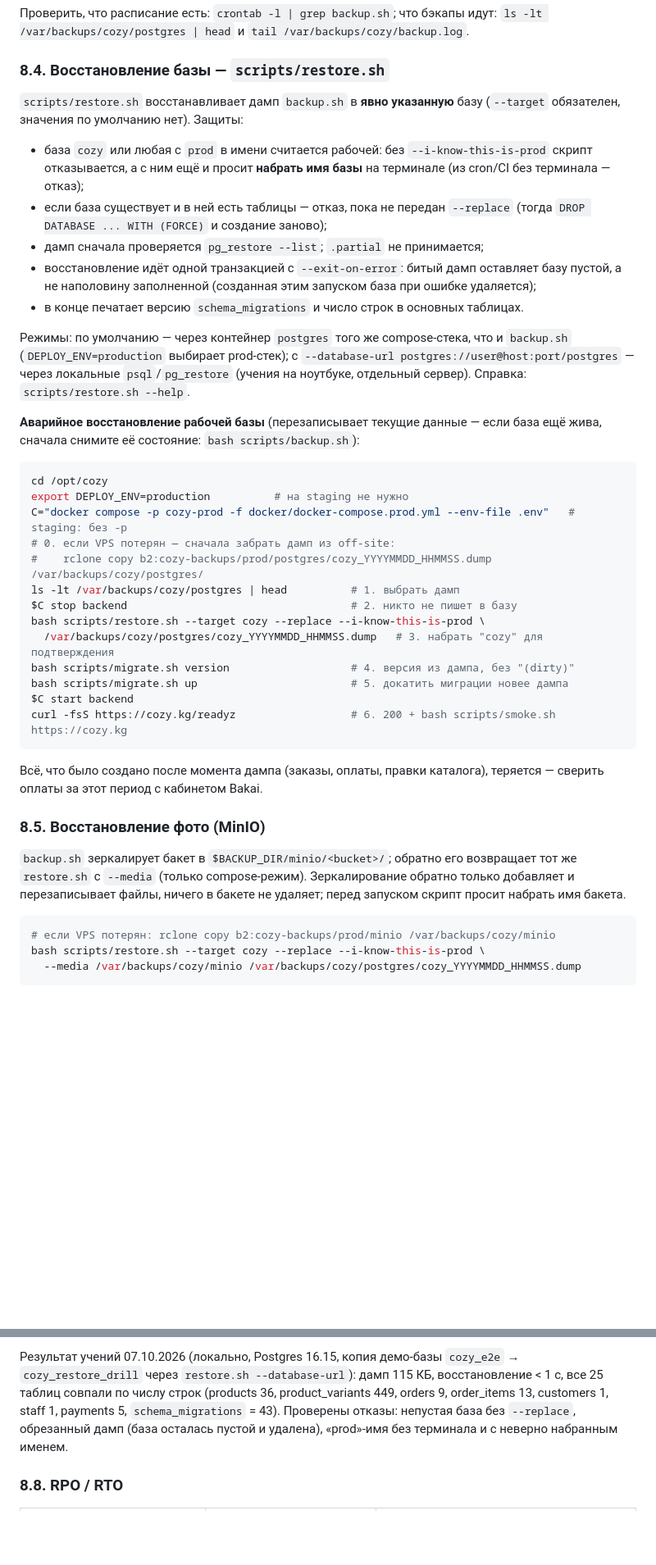
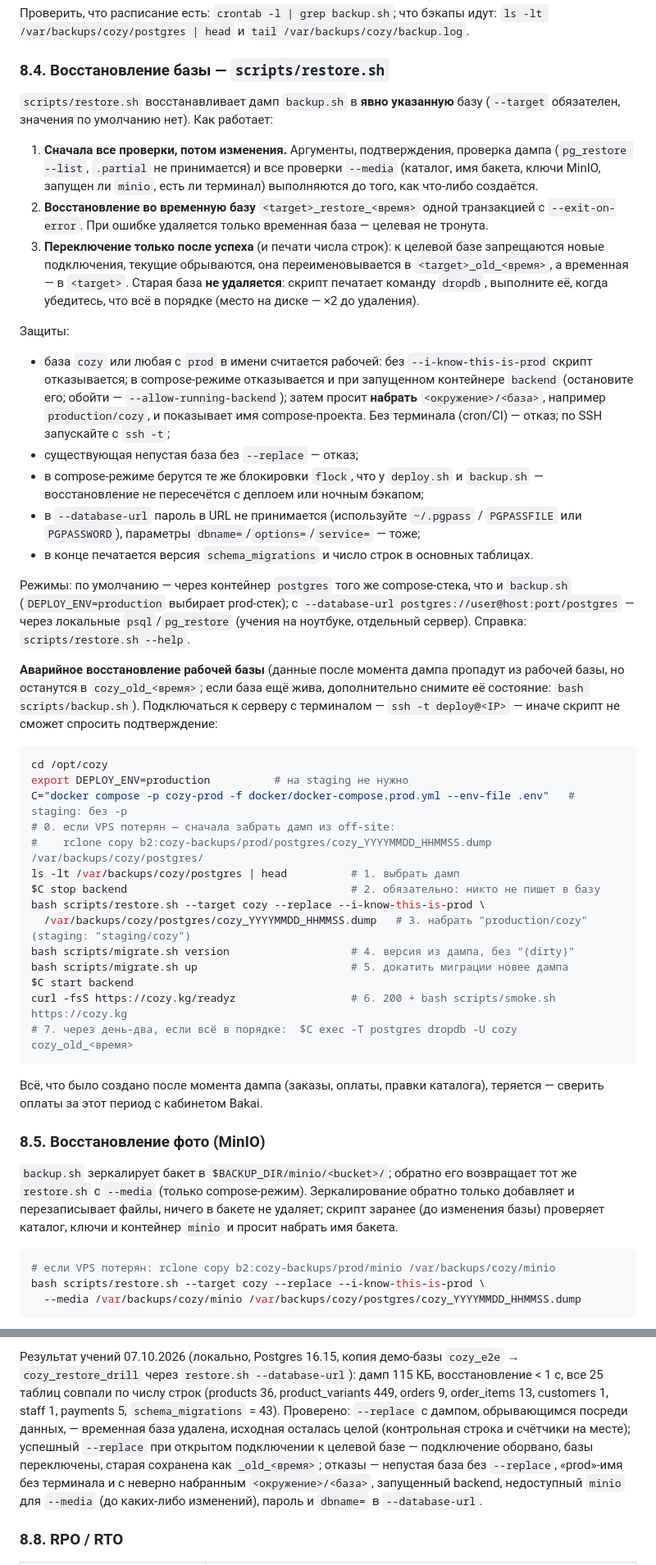
Before and after one commit to Nikemas/cozy_backend, a Markdown page: docs/deployment.md, 2 parts joined by grey strips. Shown at 82% size. Rendered like a GitHub page; blank space fills up the shorter version.

Commit message:
docs(deployment): describe restore.sh temp-DB swap, backend stop, env/db confirmation, ssh -t
Co-Authored-By: Claude Opus 5.5 <noreply@anthropic.com>

````diff
--- a/docs/deployment.md
+++ b/docs/deployment.md
@@ -663,18 +663,36 @@ cron обязателен на prod (cron не читает `~/.profile`); на
 ### 8.4. Восстановление базы — `scripts/restore.sh`
 
 `scripts/restore.sh` восстанавливает дамп `backup.sh` в **явно указанную**
-базу (`--target` обязателен, значения по умолчанию нет). Защиты:
+базу (`--target` обязателен, значения по умолчанию нет). Как работает:
+
+1. **Сначала все проверки, потом изменения.** Аргументы, подтверждения,
+   проверка дампа (`pg_restore --list`, `.partial` не принимается) и все
+   проверки `--media` (каталог, имя бакета, ключи MinIO, запущен ли `minio`,
+   есть ли терминал) выполняются до того, как что-либо создаётся.
+2. **Восстановление во временную базу** `<target>_restore_<время>` одной
+   транзакцией с `--exit-on-error`. При ошибке удаляется только временная
+   база — целевая не тронута.
+3. **Переключение только после успеха** (и печати числа строк): к целевой
+   базе запрещаются новые подключения, текущие обрываются, она
+   переименовывается в `<target>_old_<время>`, а временная — в `<target>`.
+   Старая база **не удаляется**: скрипт печатает команду `dropdb`, выполните
+   её, когда убедитесь, что всё в порядке (место на диске — ×2 до удаления).
+
+Защиты:
 
 - база `cozy` или любая с `prod` в имени считается рабочей: без
-  `--i-know-this-is-prod` скрипт отказывается, а с ним ещё и просит **набрать
-  имя базы** на терминале (из cron/CI без терминала — отказ);
-- если база существует и в ней есть таблицы — отказ, пока не передан
-  `--replace` (тогда `DROP DATABASE ... WITH (FORCE)` и создание заново);
-- дамп сначала проверяется `pg_restore --list`; `.partial` не принимается;
-- восстановление идёт одной транзакцией с `--exit-on-error`: битый дамп
-  оставляет базу пустой, а не наполовину заполненной (созданная этим запуском
-  база при ошибке удаляется);
-- в конце печатает версию `schema_migrations` и число строк в основных
+  `--i-know-this-is-prod` скрипт отказывается; в compose-режиме отказывается
+  и при запущенном контейнере `backend` (остановите его; обойти —
+  `--allow-running-backend`); затем просит **набрать** `<окружение>/<база>`,
+  например `production/cozy`, и показывает имя compose-проекта. Без терминала
+  (cron/CI) — отказ; по SSH запускайте с `ssh -t`;
+- существующая непустая база без `--replace` — отказ;
+- в compose-режиме берутся те же блокировки `flock`, что у `deploy.sh` и
+  `backup.sh` — восстановление не пересечётся с деплоем или ночным бэкапом;
+- в `--database-url` пароль в URL не принимается (используйте `~/.pgpass` /
+  `PGPASSFILE` или `PGPASSWORD`), параметры `dbname=`/`options=`/`service=` —
+  тоже;
+- в конце печатается версия `schema_migrations` и число строк в основных
   таблицах.
 
 Режимы: по умолчанию — через контейнер `postgres` того же compose-стека, что
@@ -683,8 +701,11 @@ cron обязателен на prod (cron не читает `~/.profile`); на
 `psql`/`pg_restore` (учения на ноутбуке, отдельный сервер). Справка:
 `scripts/restore.sh --help`.
 
-**Аварийное восстановление рабочей базы** (перезаписывает текущие данные —
-если база ещё жива, сначала снимите её состояние: `bash scripts/backup.sh`):
+**Аварийное восстановление рабочей базы** (данные после момента дампа
+пропадут из рабочей базы, но останутся в `cozy_old_<время>`; если база ещё
+жива, дополнительно снимите её состояние: `bash scripts/backup.sh`).
+Подключаться к серверу с терминалом — `ssh -t deploy@<IP>` — иначе скрипт не
+сможет спросить подтверждение:
 
 ```bash
 cd /opt/cozy
@@ -693,13 +714,14 @@ C="docker compose -p cozy-prod -f docker/docker-compose.prod.yml --env-file .env
 # 0. если VPS потерян — сначала забрать дамп из off-site:
 #    rclone copy b2:cozy-backups/prod/postgres/cozy_YYYYMMDD_HHMMSS.dump /var/backups/cozy/postgres/
 ls -lt /var/backups/cozy/postgres | head          # 1. выбрать дамп
-$C stop backend                                   # 2. никто не пишет в базу
+$C stop backend                                   # 2. обязательно: никто не пишет в базу
 bash scripts/restore.sh --target cozy --replace --i-know-this-is-prod \
-  /var/backups/cozy/postgres/cozy_YYYYMMDD_HHMMSS.dump   # 3. набрать "cozy" для подтверждения
+  /var/backups/cozy/postgres/cozy_YYYYMMDD_HHMMSS.dump   # 3. набрать "production/cozy" (staging: "staging/cozy")
 bash scripts/migrate.sh version                   # 4. версия из дампа, без "(dirty)"
 bash scripts/migrate.sh up                        # 5. докатить миграции новее дампа
 $C start backend
 curl -fsS https://cozy.kg/readyz                  # 6. 200 + bash scripts/smoke.sh https://cozy.kg
+# 7. через день-два, если всё в порядке:  $C exec -T postgres dropdb -U cozy cozy_old_<время>
 ```
 
 Всё, что было создано после момента дампа (заказы, оплаты, правки каталога),
@@ -710,7 +732,8 @@ curl -fsS https://cozy.kg/readyz                  # 6. 200 + bash scripts/smoke.
 `backup.sh` зеркалирует бакет в `$BACKUP_DIR/minio/<bucket>/`; обратно его
 возвращает тот же `restore.sh` с `--media` (только compose-режим). Зеркалирование
 обратно только добавляет и перезаписывает файлы, ничего в бакете не удаляет;
-перед запуском скрипт просит набрать имя бакета.
+скрипт заранее (до изменения базы) проверяет каталог, ключи и контейнер
+`minio` и просит набрать имя бакета.
 
 ```bash
 # если VPS потерян: rclone copy b2:cozy-backups/prod/minio /var/backups/cozy/minio
@@ -759,9 +782,14 @@ off-site копия существует и читается. Записать
 `cozy_e2e` → `cozy_restore_drill` через `restore.sh --database-url`): дамп
 115 КБ, восстановление < 1 с, все 25 таблиц совпали по числу строк
 (products 36, product_variants 449, orders 9, order_items 13, customers 1,
-staff 1, payments 5, `schema_migrations` = 43). Проверены отказы: непустая
-база без `--replace`, обрезанный дамп (база осталась пустой и удалена),
-«prod»-имя без терминала и с неверно набранным именем.
+staff 1, payments 5, `schema_migrations` = 43). Проверено: `--replace` с
+дампом, обрывающимся посреди данных, — временная база удалена, исходная
+осталась целой (контрольная строка и счётчики на месте); успешный
+`--replace` при открытом подключении к целевой базе — подключение оборвано,
+базы переключены, старая сохранена как `_old_<время>`; отказы — непустая
+база без `--replace`, «prod»-имя без терминала и с неверно набранным
+`<окружение>/<база>`, запущенный backend, недоступный `minio` для `--media`
+(до каких-либо изменений), пароль и `dbname=` в `--database-url`.
 
 ### 8.8. RPO / RTO
 
````
